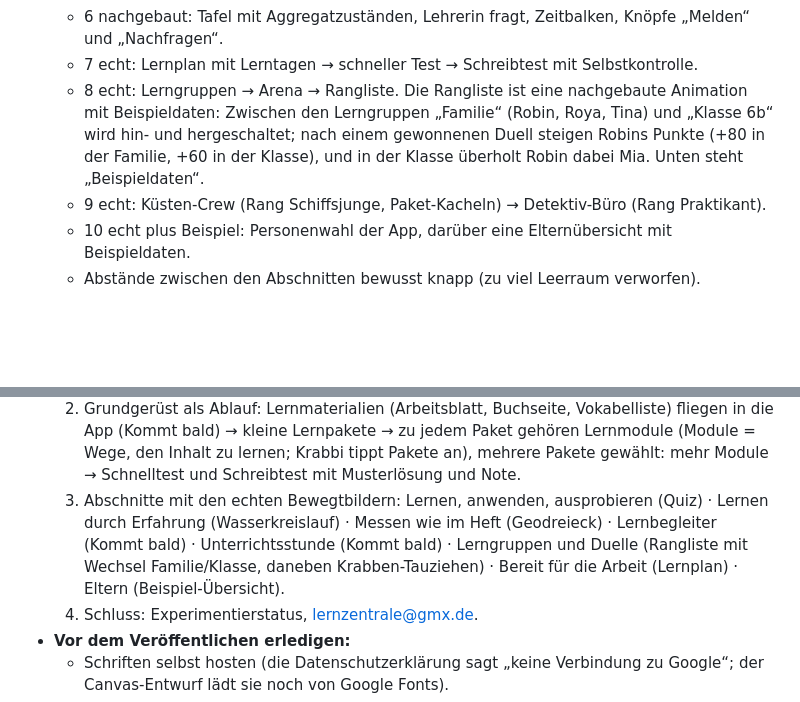
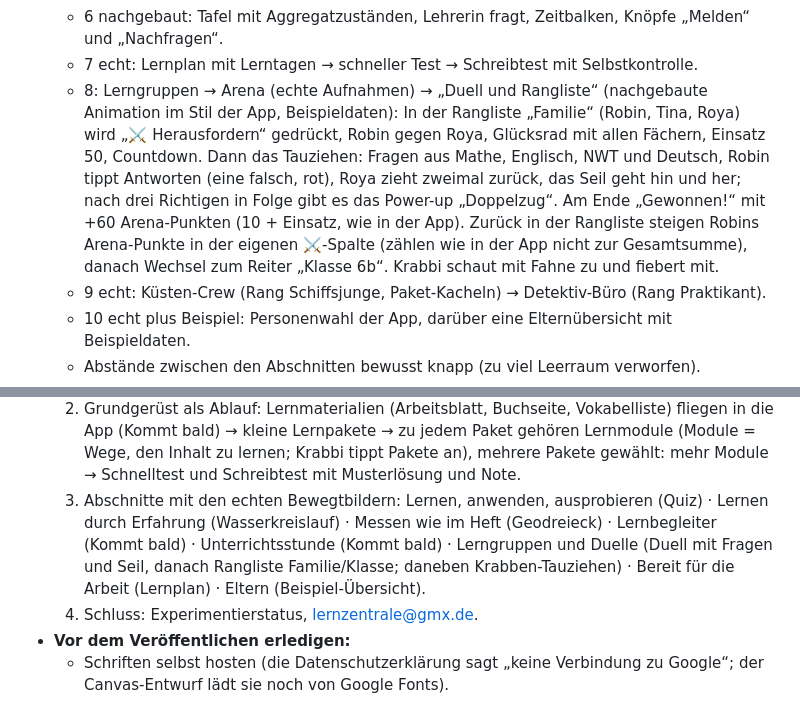
Before and after one commit to rzao-HH/lernzentrale, a Markdown page: produkt/produktseite.md, 2 parts joined by grey strips. GitHub-like rendering; blank space fills up the shorter version.

Commit message:
Produktseite: Duell mit Fragen und Seil vor der Rangliste beschrieben
Co-Authored-By: Claude Opus 5.5 <noreply@anthropic.com>
Claude-Session: https://claude.ai/code/session_01LvdoUwkUAw9uG3BguyMD9n

```diff
--- a/produkt/produktseite.md
+++ b/produkt/produktseite.md
@@ -115,7 +115,7 @@ Offen für die Gestaltung: Wie melden sich Familien zum Mittesten?
   - 5 echt: Zauberkessel → Verhör im Hafen → Geodreieck (Hintergrund wechselt mit).
   - 6 nachgebaut: Tafel mit Aggregatzuständen, Lehrerin fragt, Zeitbalken, Knöpfe „Melden“ und „Nachfragen“.
   - 7 echt: Lernplan mit Lerntagen → schneller Test → Schreibtest mit Selbstkontrolle.
-  - 8 echt: Lerngruppen → Arena → Rangliste. Die Rangliste ist eine nachgebaute Animation mit Beispieldaten: Zwischen den Lerngruppen „Familie“ (Robin, Roya, Tina) und „Klasse 6b“ wird hin- und hergeschaltet; nach einem gewonnenen Duell steigen Robins Punkte (+80 in der Familie, +60 in der Klasse), und in der Klasse überholt Robin dabei Mia. Unten steht „Beispieldaten“.
+  - 8: Lerngruppen → Arena (echte Aufnahmen) → „Duell und Rangliste“ (nachgebaute Animation im Stil der App, Beispieldaten): In der Rangliste „Familie“ (Robin, Tina, Roya) wird „⚔️ Herausfordern“ gedrückt, Robin gegen Roya, Glücksrad mit allen Fächern, Einsatz 50, Countdown. Dann das Tauziehen: Fragen aus Mathe, Englisch, NWT und Deutsch, Robin tippt Antworten (eine falsch, rot), Roya zieht zweimal zurück, das Seil geht hin und her; nach drei Richtigen in Folge gibt es das Power-up „Doppelzug“. Am Ende „Gewonnen!“ mit +60 Arena-Punkten (10 + Einsatz, wie in der App). Zurück in der Rangliste steigen Robins Arena-Punkte in der eigenen ⚔️-Spalte (zählen wie in der App nicht zur Gesamtsumme), danach Wechsel zum Reiter „Klasse 6b“. Krabbi schaut mit Fahne zu und fiebert mit.
   - 9 echt: Küsten-Crew (Rang Schiffsjunge, Paket-Kacheln) → Detektiv-Büro (Rang Praktikant).
   - 10 echt plus Beispiel: Personenwahl der App, darüber eine Elternübersicht mit Beispieldaten.
   - Abstände zwischen den Abschnitten bewusst knapp (zu viel Leerraum verworfen).
@@ -130,7 +130,7 @@ Offen für die Gestaltung: Wie melden sich Familien zum Mittesten?
 - **Erklärvideo** auf der Seite direkt unter dem Einstieg eingebunden („Die Lernzentrale in zwei Minuten“, dazu ein Textlink im Einstieg). Datei (`produkt/lernzentrale-erklaervideo.mp4`, etwa zwei Minuten, 1920×1080, ohne Ton), eigenständig versendbar und auf der Seite einbindbar:
   1. Titel mit Krabbi: „Jedes Kind lernt anders. Diese App lernt mit.“
   2. Grundgerüst als Ablauf: Lernmaterialien (Arbeitsblatt, Buchseite, Vokabelliste) fliegen in die App (Kommt bald) → kleine Lernpakete → zu jedem Paket gehören Lernmodule (Module = Wege, den Inhalt zu lernen; Krabbi tippt Pakete an), mehrere Pakete gewählt: mehr Module → Schnelltest und Schreibtest mit Musterlösung und Note.
-  3. Abschnitte mit den echten Bewegtbildern: Lernen, anwenden, ausprobieren (Quiz) · Lernen durch Erfahrung (Wasserkreislauf) · Messen wie im Heft (Geodreieck) · Lernbegleiter (Kommt bald) · Unterrichtsstunde (Kommt bald) · Lerngruppen und Duelle (Rangliste mit Wechsel Familie/Klasse, daneben Krabben-Tauziehen) · Bereit für die Arbeit (Lernplan) · Eltern (Beispiel-Übersicht).
+  3. Abschnitte mit den echten Bewegtbildern: Lernen, anwenden, ausprobieren (Quiz) · Lernen durch Erfahrung (Wasserkreislauf) · Messen wie im Heft (Geodreieck) · Lernbegleiter (Kommt bald) · Unterrichtsstunde (Kommt bald) · Lerngruppen und Duelle (Duell mit Fragen und Seil, danach Rangliste Familie/Klasse; daneben Krabben-Tauziehen) · Bereit für die Arbeit (Lernplan) · Eltern (Beispiel-Übersicht).
   4. Schluss: Experimentierstatus, lernzentrale@gmx.de.
 - **Vor dem Veröffentlichen erledigen:**
   - Schriften selbst hosten (die Datenschutzerklärung sagt „keine Verbindung zu Google“; der Canvas-Entwurf lädt sie noch von Google Fonts).
```
